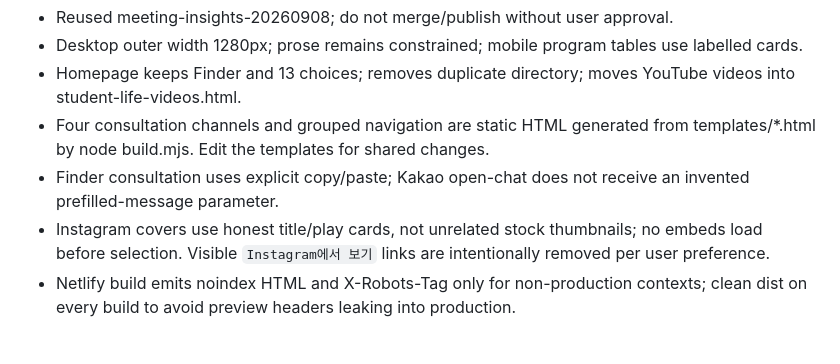
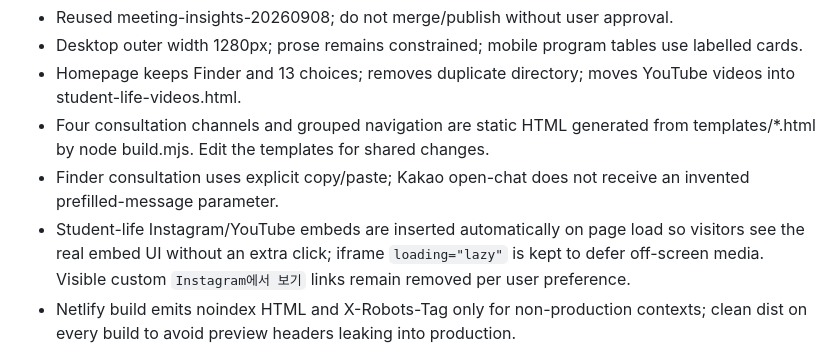
Before and after one commit to tnsuhak/edusmart2, a Markdown page: CONTENT_NOTES.md, the part around the change. Rendered like a GitHub page.

Commit message:
Document automatic video embed loading

```diff
--- a/CONTENT_NOTES.md
+++ b/CONTENT_NOTES.md
@@ -18,7 +18,7 @@ Do not publish volatile meeting numbers without current written confirmation, in
 - Homepage keeps Finder and 13 choices; removes duplicate directory; moves YouTube videos into student-life-videos.html.
 - Four consultation channels and grouped navigation are static HTML generated from templates/*.html by node build.mjs. Edit the templates for shared changes.
 - Finder consultation uses explicit copy/paste; Kakao open-chat does not receive an invented prefilled-message parameter.
-- Instagram covers use honest title/play cards, not unrelated stock thumbnails; no embeds load before selection. Visible `Instagram에서 보기` links are intentionally removed per user preference.
+- Student-life Instagram/YouTube embeds are inserted automatically on page load so visitors see the real embed UI without an extra click; iframe `loading="lazy"` is kept to defer off-screen media. Visible custom `Instagram에서 보기` links remain removed per user preference.
 - Netlify build emits noindex HTML and X-Robots-Tag only for non-production contexts; clean dist on every build to avoid preview headers leaking into production.
 
 ## 2026-09-13 EduSmart revised fee sheet
```
